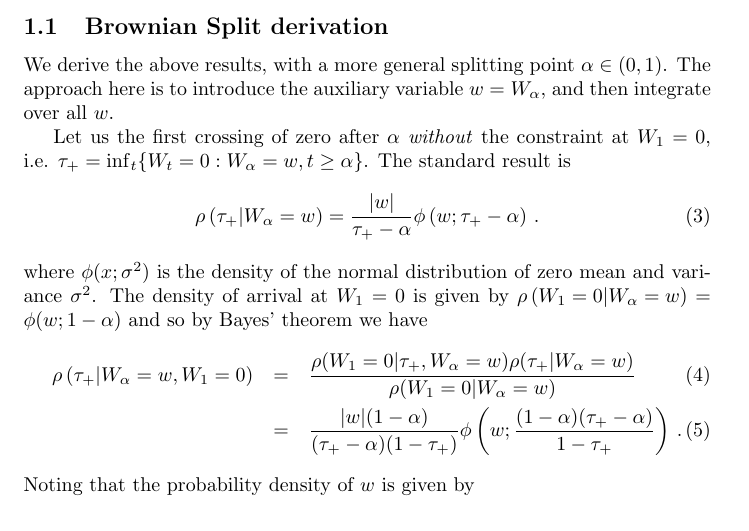
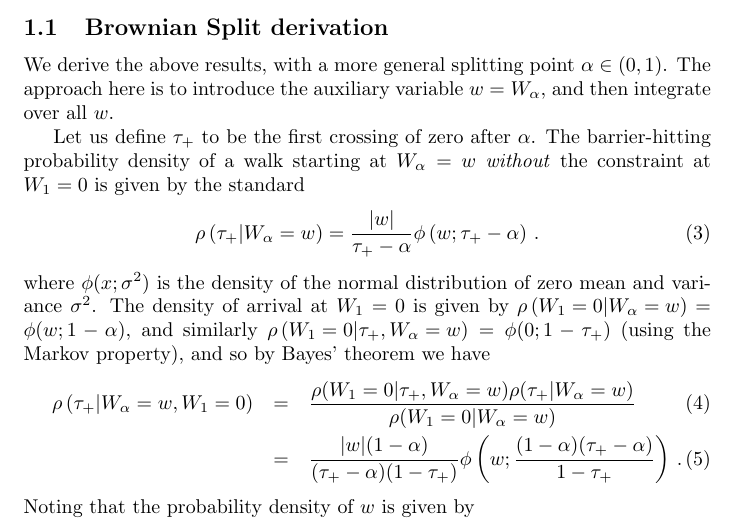
Before and after one commit to pec27/brownian_zeros, a LaTeX document (tex/brownian_zeros.tex): part of page 2 of 4, cut so that both start at the same text. Compiled offline with pdfLaTeX.

Commit message:
Tex fixes. Replaced old pdf

```diff
--- a/tex/brownian_zeros.tex
+++ b/tex/brownian_zeros.tex
@@ -54,12 +54,12 @@ Some points of note are
 \subsection{Brownian Split derivation}
 We derive the above results, with a more general splitting point $\alpha \in (0,1)$. The approach here is to introduce the auxiliary variable $w=W_\alpha$, and then integrate over all $w$.
 
-Let us the first crossing of zero after $\alpha$ \emph{without} the constraint at $W_1=0$, i.e.  $\tp = \inf_t \{W_t = 0 : W_\alpha = w, t\geq \alpha\}$. The standard result is
+Let us define $\tp$ to be the first crossing of zero after $\alpha$. The barrier-hitting probability density of a walk starting at $W_\alpha=w$ \emph{without} the constraint at $W_1=0$ is given by the standard
 \begin{equation}
 \rho\left(\tp | W_\alpha=w\right) = \frac{|w|}{\tp - \alpha}\phi\left(w;\tp - \alpha \right) \, .
 \end{equation}
 where $\phi(x;\sigma^2)$ is the density of the normal distribution of zero mean and variance $\sigma^2$.
-The density of arrival at $W_1=0$ is given by $\rho\left(W_1=0|W_\alpha=w\right) = \phi(w;1-\alpha)$ and so by Bayes' theorem we have
+The density of arrival at $W_1=0$ is given by $\rho\left(W_1=0|W_\alpha=w\right) = \phi(w;1-\alpha)$, and similarly $\rho\left(W_1=0|\tp,W_\alpha=w\right) = \phi(0;1-\tp)$ (using the Markov property), and so by Bayes' theorem we have
 \begin{eqnarray}
   \rho\left(\tp | W_\alpha=w,W_1=0\right) &=& \frac{\rho(W_1=0|\tp,W_\alpha=w) \rho(\tp|W_\alpha=w)}{\rho(W_1=0|W_\alpha=w)} \\
 &=&    \frac{|w|(1-\alpha)}{(\tp-\alpha)(1-\tp)}\phi\left(w;\frac{(1-\alpha)(\tp-\alpha)}{1-\tp}\right) \label{eq:tp_given_w} \,.
```
Also changed, not shown: brownian_zeros.pdf.
